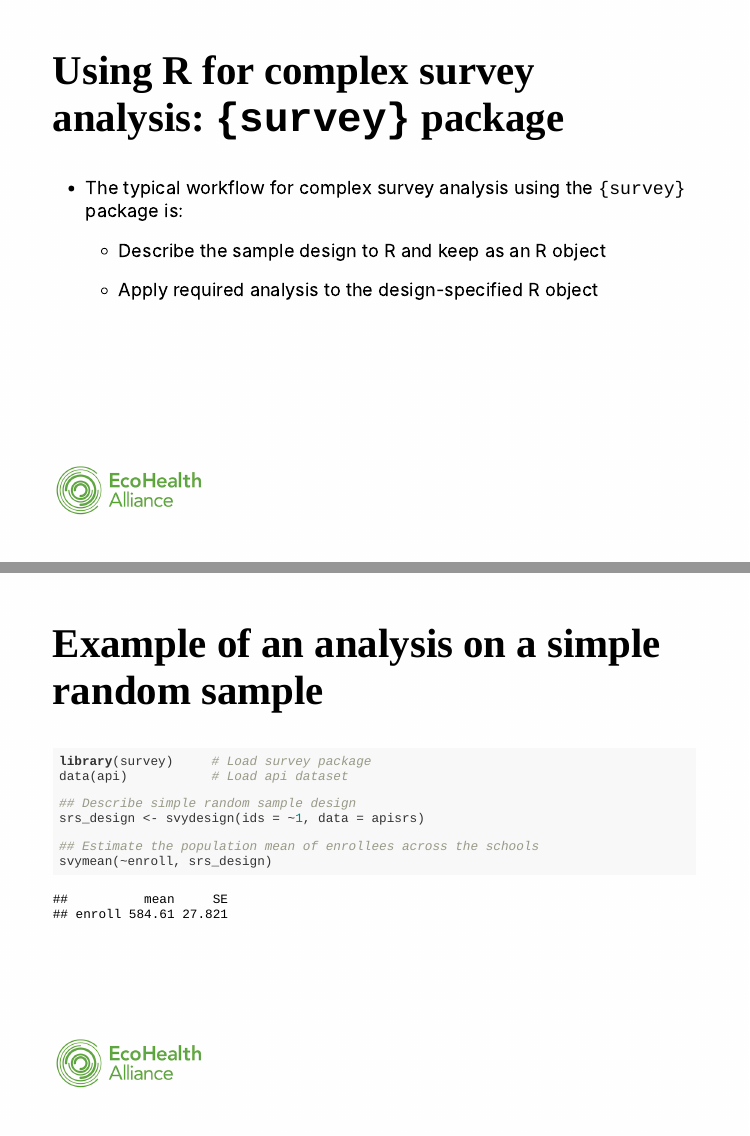
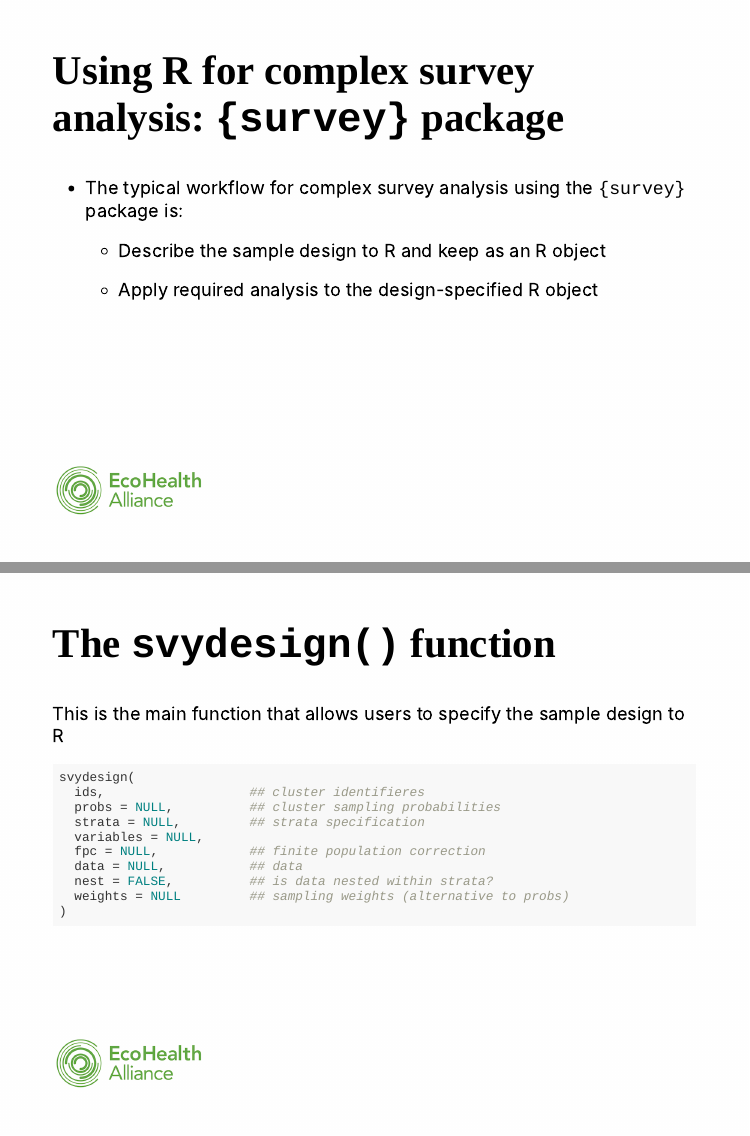
Before and after one commit to ecohealthalliance/complexsurveys, an R Markdown document (complexsurveys.Rmd): pages 12 and 13 of 18 before the commit and pages 12 and 13 of 19 after it, joined at a grey line. The pictures show the slides in the output file complexsurveys.html that the author committed with the source; the slides are laid out offline by our stand-in for remark.js, each with all of its steps uncovered, in fonts that may differ from those the slides ask for, and without slide numbers, shadows or browser add-ons.

Commit message:
update slides

````diff
--- a/complexsurveys.Rmd
+++ b/complexsurveys.Rmd
@@ -173,6 +173,25 @@ library(survey)
 
 ---
 
+## The `svydesign()` function
+
+This is the main function that allows users to specify the sample design to R
+
+```{r, eval = FALSE}
+svydesign(
+  ids,                   ## cluster identifieres
+  probs = NULL,          ## cluster sampling probabilities
+  strata = NULL,         ## strata specification
+  variables = NULL,
+  fpc = NULL,            ## finite population correction
+  data = NULL,           ## data
+  nest = FALSE,          ## is data nested within strata?
+  weights = NULL         ## sampling weights (alternative to probs)
+)
+```
+
+---
+
 ## Example of an analysis on a simple random sample
 
 ```{r, message = FALSE, warning = FALSE}
````
Also changed, not shown: complexsurveys.html, index.html.
